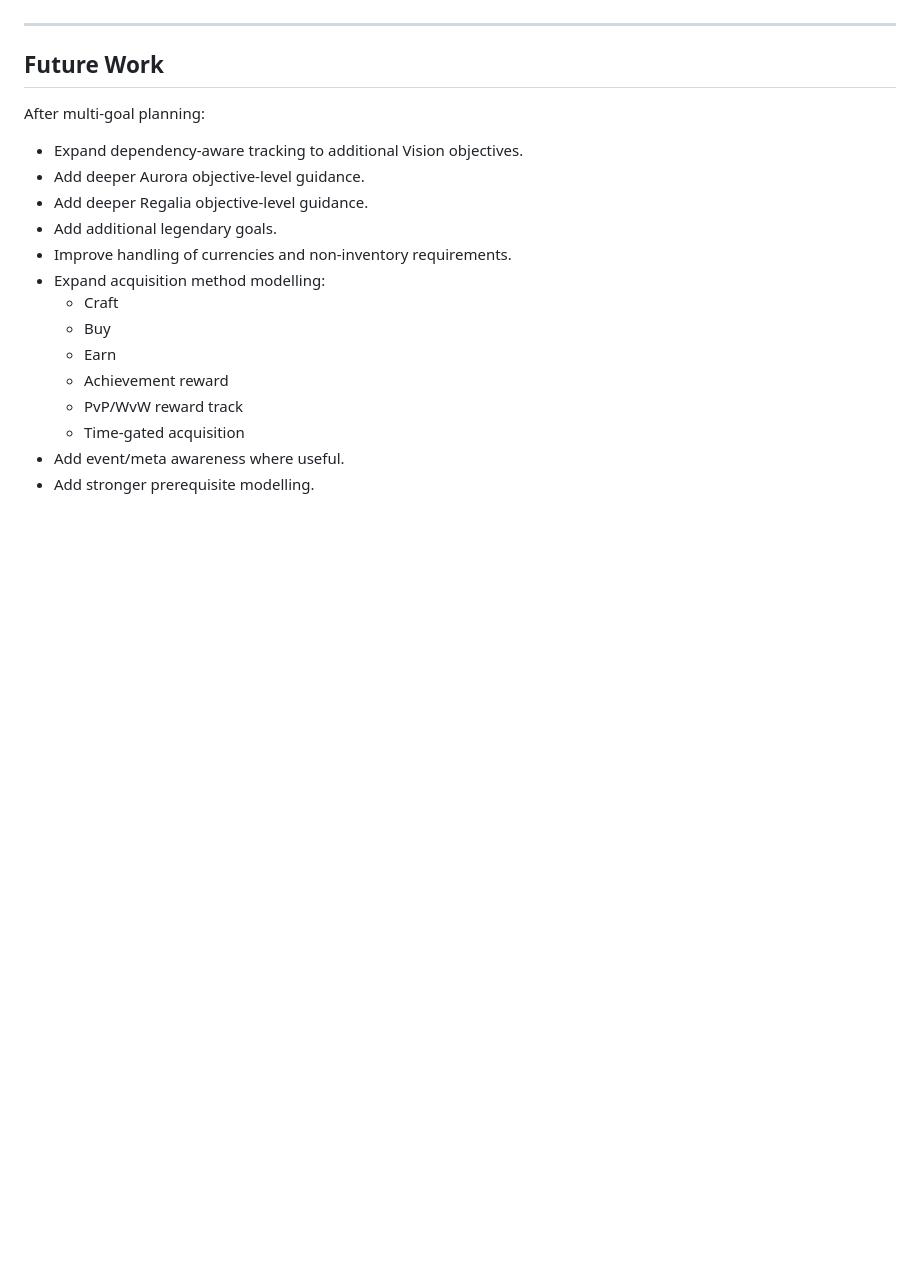
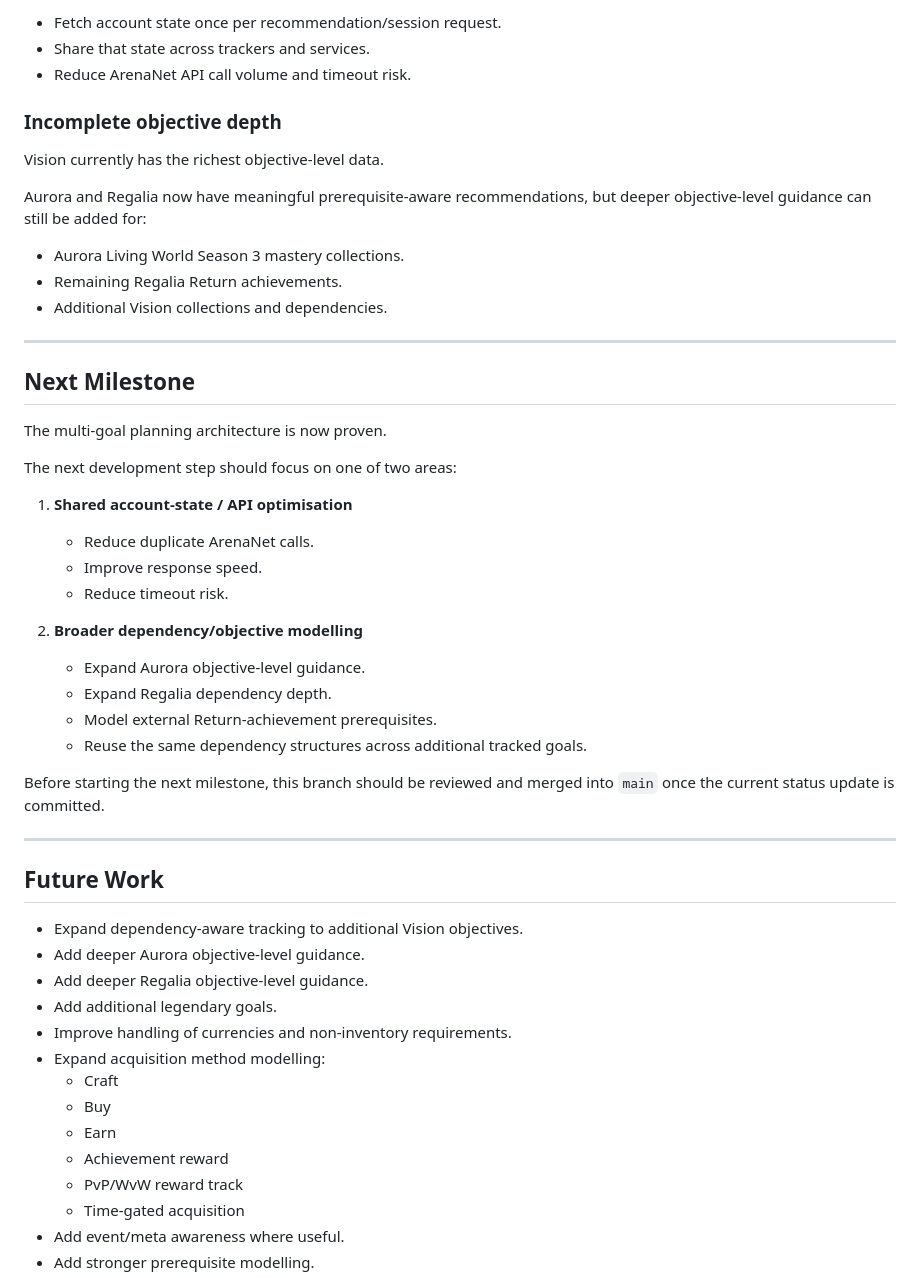
Before and after one commit to anTastico/gw2-companion, a Markdown page: PROJECT_STATUS.md, the part around one of its changes. Rendered like a GitHub page; blank space fills up the shorter version.

```diff
--- a/PROJECT_STATUS.md
+++ b/PROJECT_STATUS.md
@@ -286,9 +376,41 @@ Target questions:
+- Fetch account state once per recommendation/session request.
+- Share that state across trackers and services.
+- Reduce ArenaNet API call volume and timeout risk.
+
+### Incomplete objective depth
+
+Vision currently has the richest objective-level data.
+
+Aurora and Regalia now have meaningful prerequisite-aware recommendations, but deeper objective-level guidance can still be added for:
+
+- Aurora Living World Season 3 mastery collections.
+- Remaining Regalia Return achievements.
+- Additional Vision collections and dependencies.
+
+---
+
+## Next Milestone
+
+The multi-goal planning architecture is now proven.
+
+The next development step should focus on one of two areas:
+
+1. **Shared account-state / API optimisation**
+   - Reduce duplicate ArenaNet calls.
+   - Improve response speed.
+   - Reduce timeout risk.
+
+2. **Broader dependency/objective modelling**
+   - Expand Aurora objective-level guidance.
+   - Expand Regalia dependency depth.
+   - Model external Return-achievement prerequisites.
+   - Reuse the same dependency structures across additional tracked goals.
+
+Before starting the next milestone, this branch should be reviewed and merged into `main` once the current status update is committed.
 
 ---
 
 ## Future Work
-
-After multi-goal planning:
 
 - Expand dependency-aware tracking to additional Vision objectives.
 - Add deeper Aurora objective-level guidance.
```
Also changed, not shown: other parts of PROJECT_STATUS.md (+113 -21 lines).
